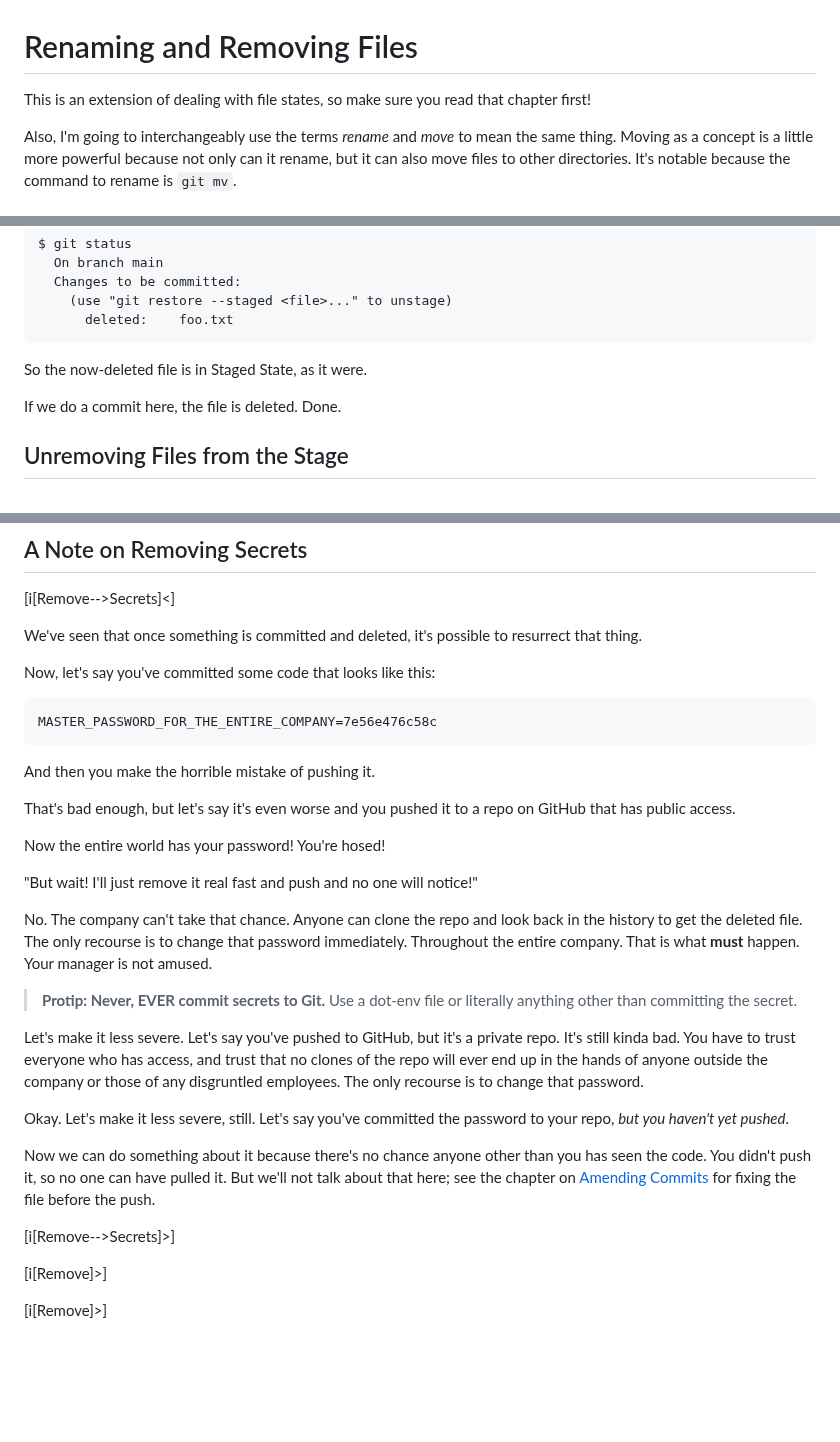
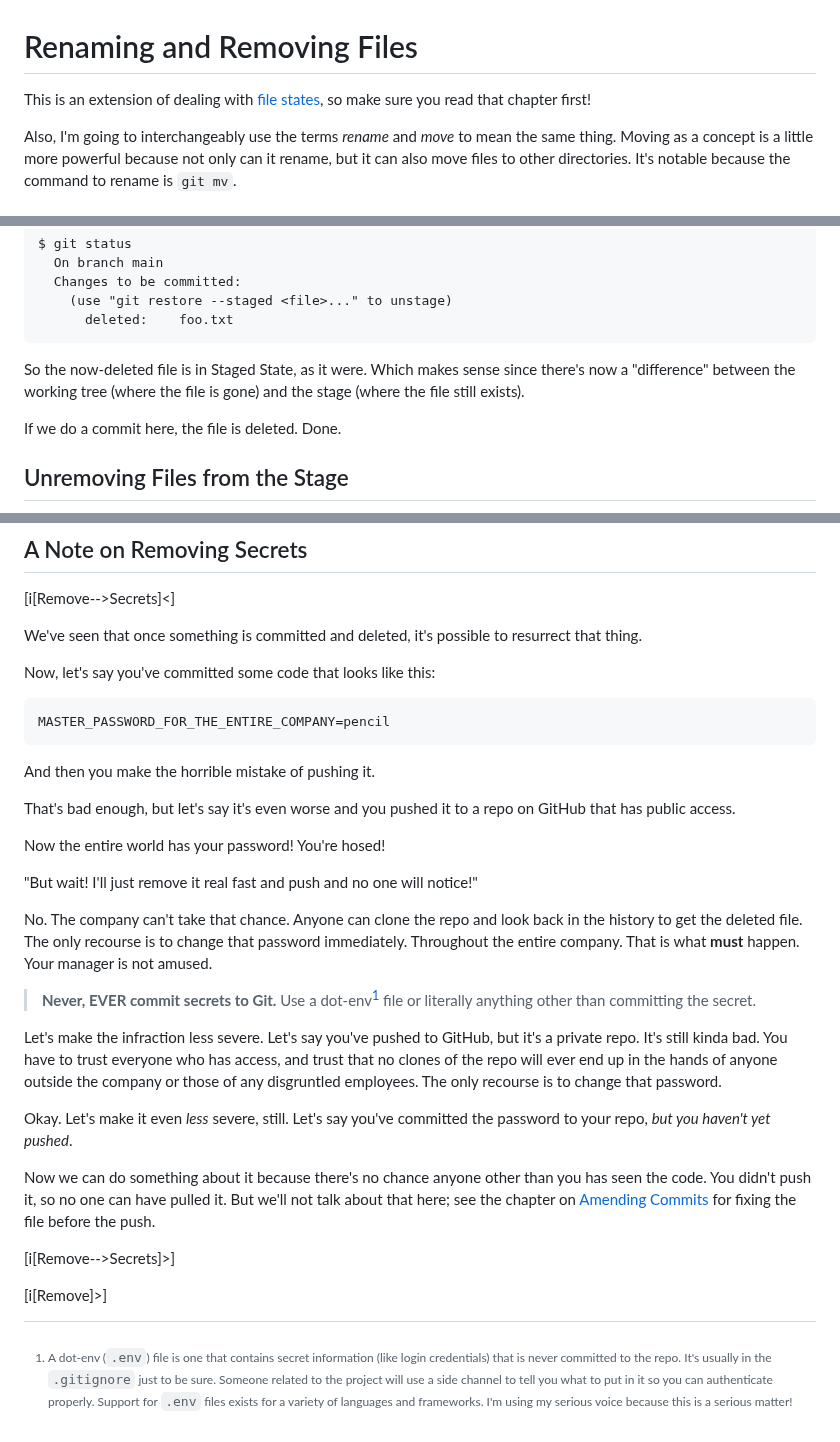
Before and after one commit to beejjorgensen/bggit, a Markdown page: src/bggit_part_095_renaming_removing.md, 3 parts joined by grey strips. Rendered like a GitHub page; blank space fills up the shorter version.

Commit message:
edit pass

````diff
--- a/src/bggit_part_095_renaming_removing.md
+++ b/src/bggit_part_095_renaming_removing.md
@@ -1,7 +1,7 @@
 # Renaming and Removing Files
 
-This is an extension of dealing with file states, so make sure you read
-that chapter first!
+This is an extension of dealing with [file states](#file-states), so
+make sure you read that chapter first!
 
 Also, I'm going to interchangeably use the terms _rename_ and _move_ to
 mean the same thing. Moving as a concept is a little more powerful
@@ -116,7 +117,9 @@ $ git status
 	  deleted:    foo.txt
 ```
 
-So the now-deleted file is in Staged State, as it were.
+So the now-deleted file is in Staged State, as it were. Which makes
+sense since there's now a "difference" between the working tree (where
+the file is gone) and the stage (where the file still exists).
 
 If we do a commit here, the file is deleted. Done.
 
@@ -259,7 +262,7 @@ to resurrect that thing.
 Now, let's say you've committed some code that looks like this:
 
 ``` {.default}
-MASTER_PASSWORD_FOR_THE_ENTIRE_COMPANY=7e56e476c58c
+MASTER_PASSWORD_FOR_THE_ENTIRE_COMPANY=pencil
 ```
 
 And then you make the horrible mistake of pushing it.
@@ -277,17 +280,25 @@ look back in the history to get the deleted file. The only recourse is
 to change that password immediately. Throughout the entire company. That
 is what **must** happen. Your manager is not amused.
 
-> **Protip: Never, EVER commit secrets to Git.** Use a dot-env file or
+> **Never, EVER commit secrets to Git.** Use a dot-env[^e749] file or
 > literally anything other than committing the secret.
 
-Let's make it less severe. Let's say you've pushed to GitHub, but it's a
-private repo. It's still kinda bad. You have to trust everyone who has
-access, and trust that no clones of the repo will ever end up in the
-hands of anyone outside the company or those of any disgruntled
-employees. The only recourse is to change that password.
+[^e749]: A dot-env (`.env`) file is one that contains secret information
+    (like login credentials) that is never committed to the repo. It's
+    usually in the `.gitignore` just to be sure. Someone related to the
+    project will use a side channel to tell you what to put in it so you
+    can authenticate properly. Support for `.env` files exists for a
+    variety of languages and frameworks. I'm using my serious voice
+    because this is a serious matter!
 
-Okay. Let's make it less severe, still. Let's say you've committed the
-password to your repo, *but you haven't yet pushed*.
+Let's make the infraction less severe. Let's say you've pushed to
+GitHub, but it's a private repo. It's still kinda bad. You have to trust
+everyone who has access, and trust that no clones of the repo will ever
+end up in the hands of anyone outside the company or those of any
+disgruntled employees. The only recourse is to change that password.
+
+Okay. Let's make it even *less* severe, still. Let's say you've
+committed the password to your repo, *but you haven't yet pushed*.
 
 Now we can do something about it because there's no chance anyone other
 than you has seen the code. You didn't push it, so no one can have
@@ -297,5 +308,3 @@ pulled it. But we'll not talk about that here; see the chapter on
 [i[Remove-->Secrets]>]
 
 [i[Remove]>]
-
-[i[Remove]>]
````
Also changed, not shown: other parts of src/bggit_part_095_renaming_removing.md (+2 -1 lines), src/bggit_part_090_file_states.md (+1 -1 lines).
